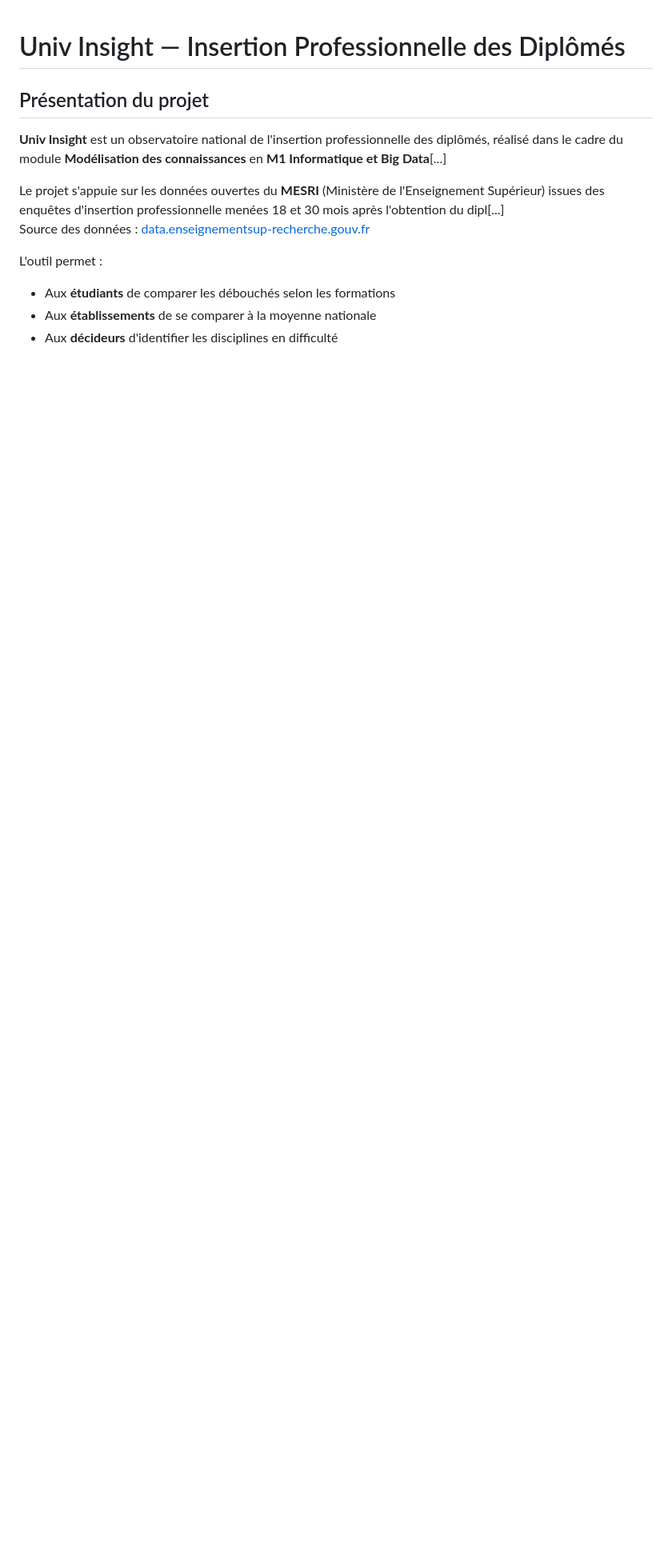
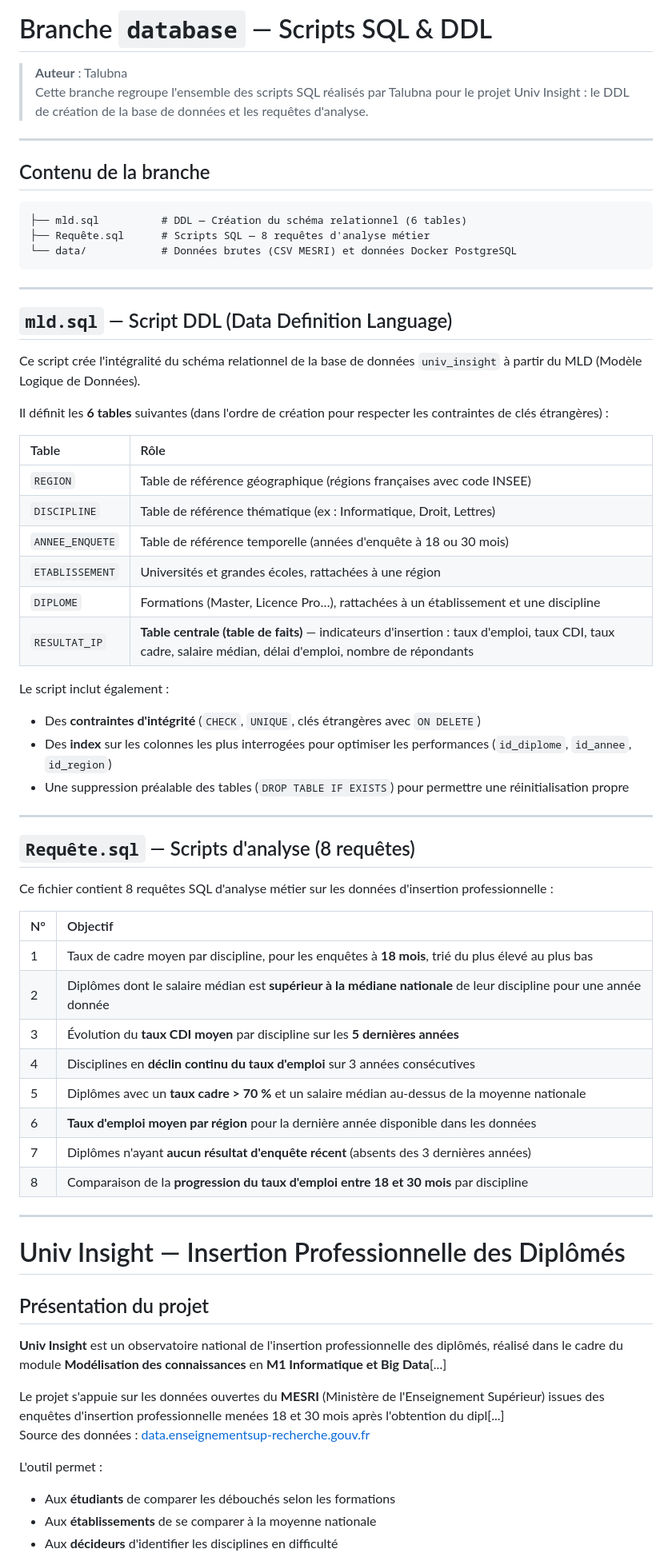
Before and after one commit to Chlooow/univ-insight-insertion, a Markdown page: README.md, the part around the change. Shown at 80% size. GitHub-like rendering; blank space fills up the shorter version.

Commit message:
Add database branch README explaining DDL and SQL scripts by Talubna
Agent-Logs-Url: https://github.com/Chlooow/univ-insight-insertion/sessions/cd09ac42-fb97-40a6-9604-009c9a2a35e7

Co-authored-by: Chlooow <93141020+Chlooow@users.noreply.github.com>

````diff
--- a/README.md
+++ b/README.md
@@ -1,3 +1,59 @@
+# Branche `database` — Scripts SQL & DDL
+
+> **Auteur** : Talubna
+> Cette branche regroupe l'ensemble des scripts SQL réalisés par Talubna pour le projet Univ Insight : le DDL de création de la base de données et les requêtes d'analyse.
+
+---
+
+## Contenu de la branche
+
+```
+├── mld.sql          # DDL — Création du schéma relationnel (6 tables)
+├── Requête.sql      # Scripts SQL — 8 requêtes d'analyse métier
+└── data/            # Données brutes (CSV MESRI) et données Docker PostgreSQL
+```
+
+---
+
+## `mld.sql` — Script DDL (Data Definition Language)
+
+Ce script crée l'intégralité du schéma relationnel de la base de données `univ_insight` à partir du MLD (Modèle Logique de Données).
+
+Il définit les **6 tables** suivantes (dans l'ordre de création pour respecter les contraintes de clés étrangères) :
+
+| Table | Rôle |
+| :--- | :--- |
+| `REGION` | Table de référence géographique (régions françaises avec code INSEE) |
+| `DISCIPLINE` | Table de référence thématique (ex : Informatique, Droit, Lettres) |
+| `ANNEE_ENQUETE` | Table de référence temporelle (années d'enquête à 18 ou 30 mois) |
+| `ETABLISSEMENT` | Universités et grandes écoles, rattachées à une région |
+| `DIPLOME` | Formations (Master, Licence Pro…), rattachées à un établissement et une discipline |
+| `RESULTAT_IP` | **Table centrale (table de faits)** — indicateurs d'insertion : taux d'emploi, taux CDI, taux cadre, salaire médian, délai d'emploi, nombre de répondants |
+
+Le script inclut également :
+- Des **contraintes d'intégrité** (`CHECK`, `UNIQUE`, clés étrangères avec `ON DELETE`)
+- Des **index** sur les colonnes les plus interrogées pour optimiser les performances (`id_diplome`, `id_annee`, `id_region`)
+- Une suppression préalable des tables (`DROP TABLE IF EXISTS`) pour permettre une réinitialisation propre
+
+---
+
+## `Requête.sql` — Scripts d'analyse (8 requêtes)
+
+Ce fichier contient 8 requêtes SQL d'analyse métier sur les données d'insertion professionnelle :
+
+| N° | Objectif |
+| :--- | :--- |
+| 1 | Taux de cadre moyen par discipline, pour les enquêtes à **18 mois**, trié du plus élevé au plus bas |
+| 2 | Diplômes dont le salaire médian est **supérieur à la médiane nationale** de leur discipline pour une année donnée |
+| 3 | Évolution du **taux CDI moyen** par discipline sur les **5 dernières années** |
+| 4 | Disciplines en **déclin continu du taux d'emploi** sur 3 années consécutives |
+| 5 | Diplômes avec un **taux cadre > 70 %** et un salaire médian au-dessus de la moyenne nationale |
+| 6 | **Taux d'emploi moyen par région** pour la dernière année disponible dans les données |
+| 7 | Diplômes n'ayant **aucun résultat d'enquête récent** (absents des 3 dernières années) |
+| 8 | Comparaison de la **progression du taux d'emploi entre 18 et 30 mois** par discipline |
+
+---
+
 # Univ Insight — Insertion Professionnelle des Diplômés
 
 ## Présentation du projet
````
